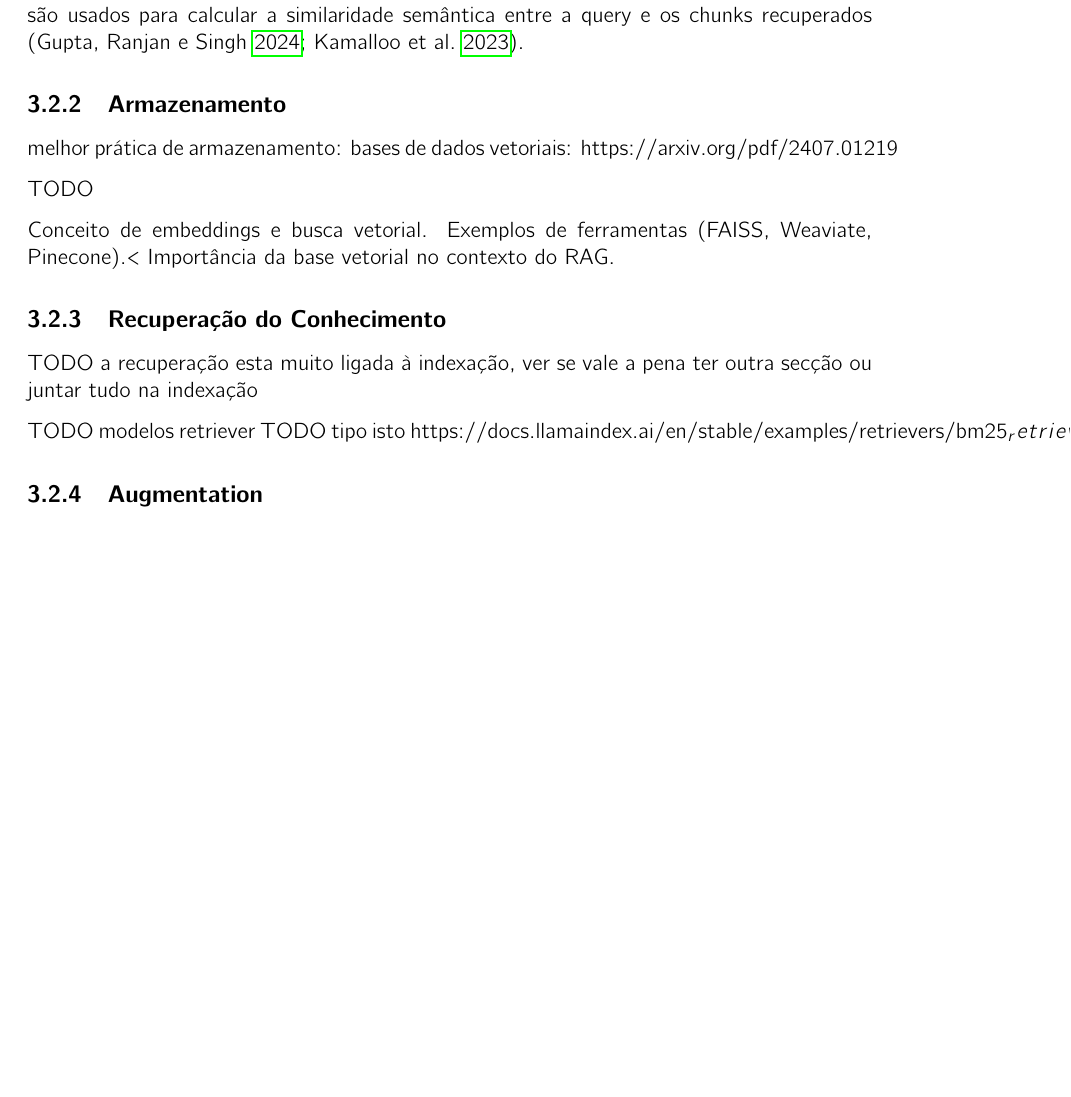
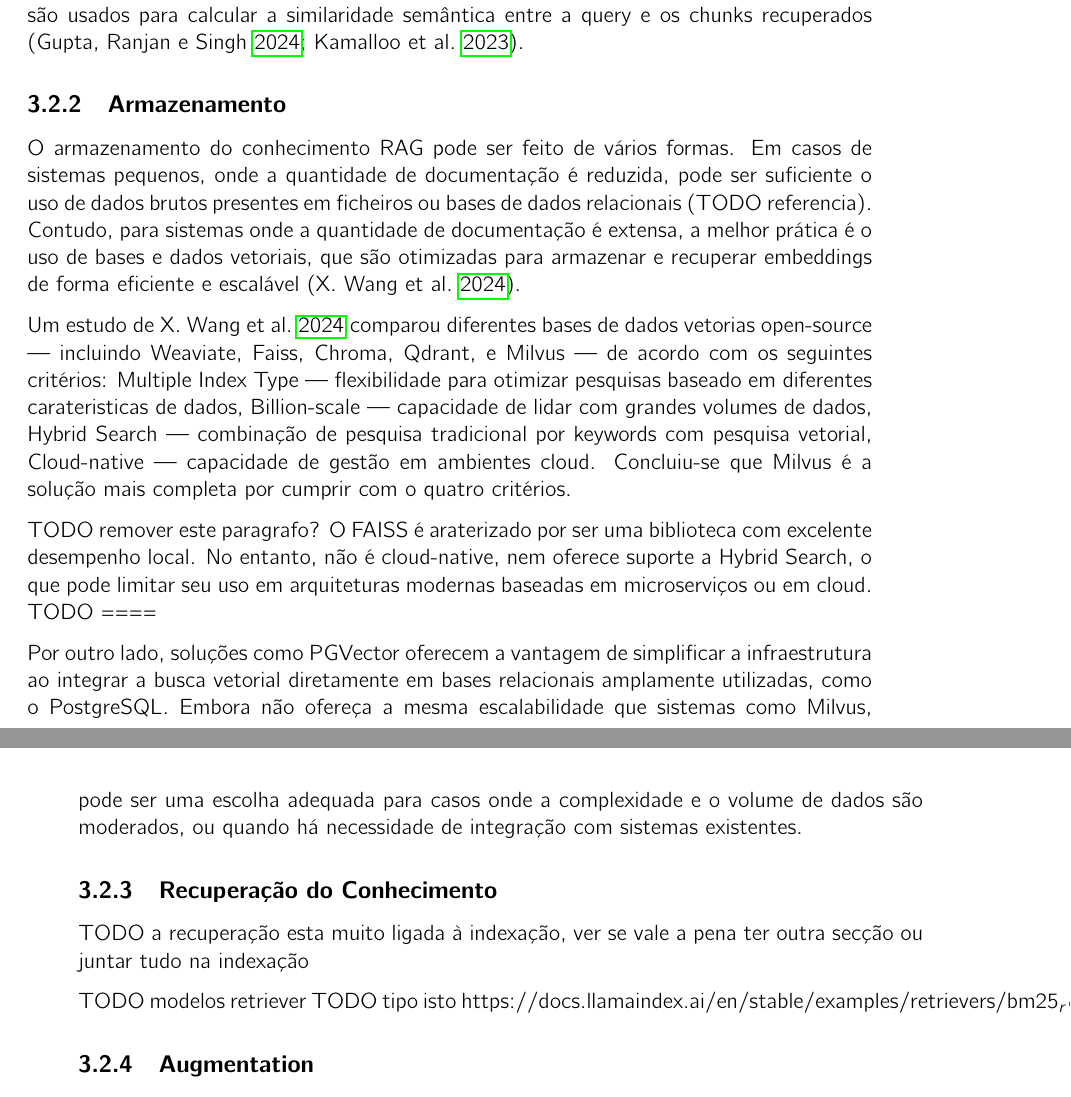
Before and after one commit to ruipedro07/tmdei-dissertation-template, a LaTeX thesis (Relatorio/main.tex, which reads Relatorio/ch3/chapter3.tex): part of page 30 of 45 before the commit and two parts of pages 30 and 31 of 45 after it, the two joined at a grey line, cut so that both start at the same text, the shorter picture padded with empty space. Compiled offline with pdfLaTeX.

Commit message:
armazenamento done

```diff
--- a/Relatorio/ch3/chapter3.tex
+++ b/Relatorio/ch3/chapter3.tex
@@ -54,16 +54,16 @@ Além dos embeddings models existem recuperadores lexicais, como o BM25, que atu
 
 \subsection{Armazenamento}
 
+O armazenamento do conhecimento RAG pode ser feito de vários formas. Em casos de sistemas pequenos, onde a quantidade de documentação é reduzida, pode ser suficiente o uso de dados brutos presentes em ficheiros ou bases de dados relacionais (TODO referencia). Contudo, para sistemas onde a quantidade de documentação é extensa, a melhor prática é o uso de bases e dados vetoriais, que são otimizadas para armazenar e recuperar embeddings de forma eficiente e escalável \parencite{wang2024searching}.
 
-melhor prática de armazenamento: bases de dados vetoriais: https://arxiv.org/pdf/2407.01219
-
-TODO
-
-Conceito de embeddings e busca vetorial.
-Exemplos de ferramentas (FAISS, Weaviate, Pinecone).<
-Importância da base vetorial no contexto do RAG.
+Um estudo de \cite{wang2024searching} comparou diferentes bases de dados vetorias open-source  — incluindo Weaviate, Faiss, Chroma, Qdrant, e Milvus  — de acordo com os seguintes critérios: Multiple Index Type — flexibilidade para otimizar pesquisas baseado em diferentes carateristicas de dados, Billion-scale — capacidade de lidar com grandes volumes de dados, Hybrid Search — combinação de pesquisa tradicional por keywords com pesquisa vetorial, Cloud-native — capacidade de gestão em ambientes cloud. Concluiu-se que Milvus é a solução mais completa por cumprir com o quatro critérios.
 
 
+TODO remover este paragrafo?
+O FAISS é araterizado por ser uma biblioteca com excelente desempenho local. No entanto, não é cloud-native, nem oferece suporte a Hybrid Search, o que pode limitar seu uso em arquiteturas modernas baseadas em microserviços ou em cloud.
+TODO ====
+
+Por outro lado, soluções como PGVector oferecem a vantagem de simplificar a infraestrutura ao integrar a busca vetorial diretamente em bases relacionais amplamente utilizadas, como o PostgreSQL. Embora não ofereça a mesma escalabilidade que sistemas como Milvus, pode ser uma escolha adequada para casos onde a complexidade e o volume de dados são moderados, ou quando há necessidade de integração com sistemas existentes.
 
 
 \subsection{Recuperação do Conhecimento}
```
Also changed, not shown: Relatorio/mainbibliography.bib (+7 -0 lines), Relatorio/main.bbl, Relatorio/main.pdf, 10 other files.
